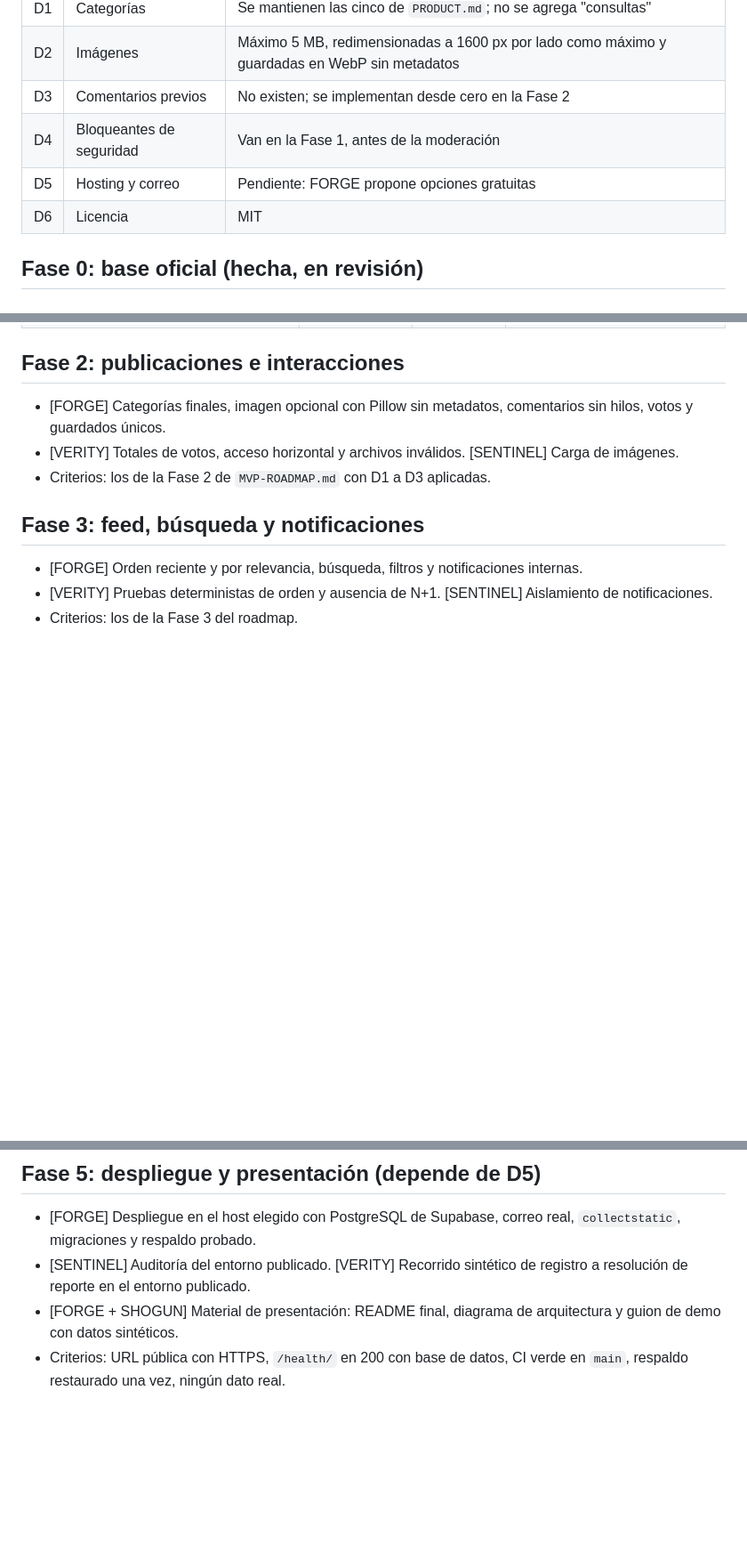
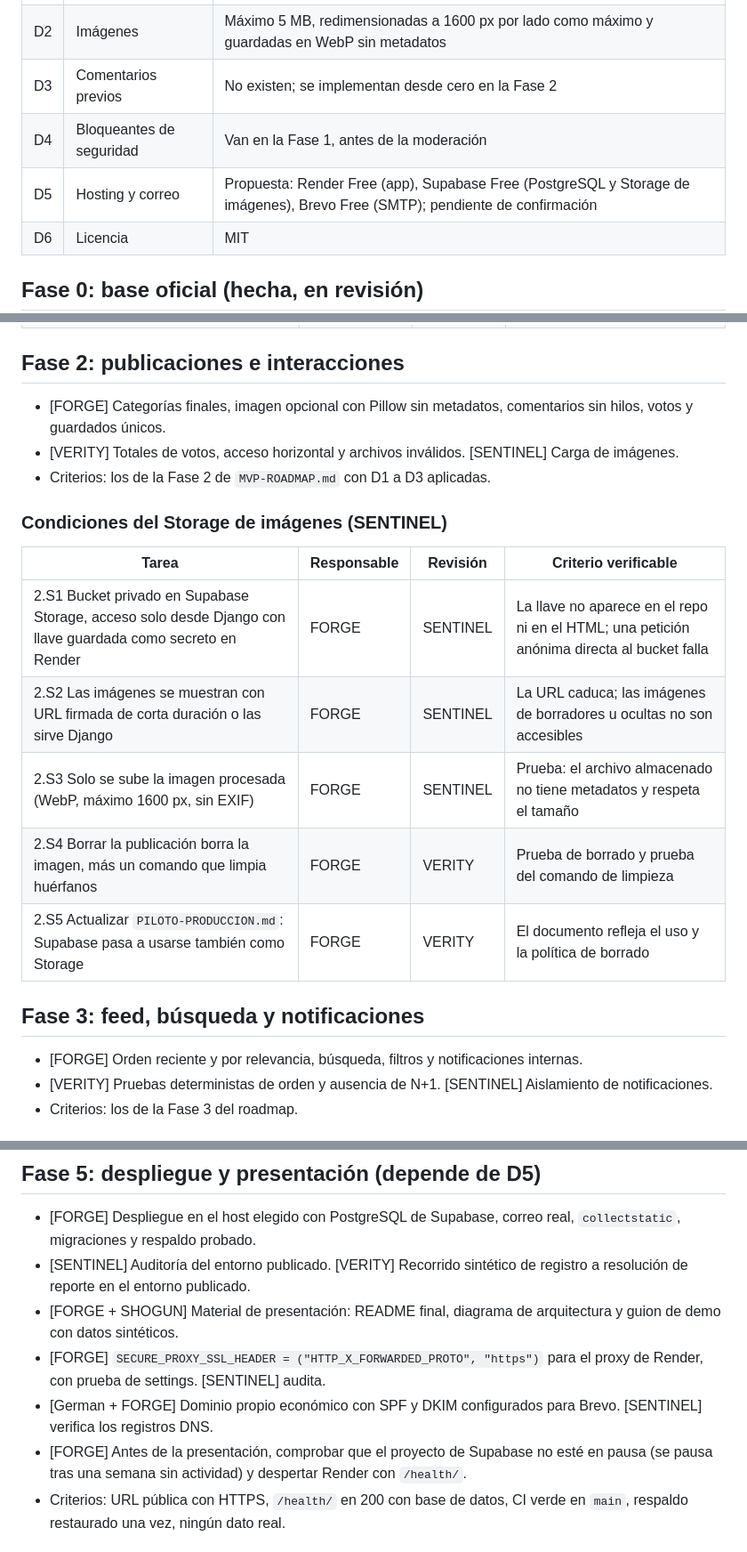
Before and after one commit to 4rchila/VocesMigra, a Markdown page: docs/plan/PLAN-OFICIAL.md, 3 parts joined by grey strips. Shown at 89% size. GitHub-like rendering; blank space fills up the shorter version.

Commit message:
Plan: condiciones de Storage (Fase 2) y despliegue en Render (Fase 5)

```diff
--- a/docs/plan/PLAN-OFICIAL.md
+++ b/docs/plan/PLAN-OFICIAL.md
@@ -25,7 +25,7 @@ Objetivo: llevar la base del MVP a una aplicación desplegada, segura y presenta
 | D2 | Imágenes | Máximo 5 MB, redimensionadas a 1600 px por lado como máximo y guardadas en WebP sin metadatos |
 | D3 | Comentarios previos | No existen; se implementan desde cero en la Fase 2 |
 | D4 | Bloqueantes de seguridad | Van en la Fase 1, antes de la moderación |
-| D5 | Hosting y correo | Pendiente: FORGE propone opciones gratuitas |
+| D5 | Hosting y correo | Propuesta: Render Free (app), Supabase Free (PostgreSQL y Storage de imágenes), Brevo Free (SMTP); pendiente de confirmación |
 | D6 | Licencia | MIT |
 
 ## Fase 0: base oficial (hecha, en revisión)
@@ -53,6 +53,16 @@ Objetivo: llevar la base del MVP a una aplicación desplegada, segura y presenta
 - [VERITY] Totales de votos, acceso horizontal y archivos inválidos. [SENTINEL] Carga de imágenes.
 - Criterios: los de la Fase 2 de `MVP-ROADMAP.md` con D1 a D3 aplicadas.
 
+### Condiciones del Storage de imágenes (SENTINEL)
+
+| Tarea | Responsable | Revisión | Criterio verificable |
+| --- | --- | --- | --- |
+| 2.S1 Bucket privado en Supabase Storage, acceso solo desde Django con llave guardada como secreto en Render | FORGE | SENTINEL | La llave no aparece en el repo ni en el HTML; una petición anónima directa al bucket falla |
+| 2.S2 Las imágenes se muestran con URL firmada de corta duración o las sirve Django | FORGE | SENTINEL | La URL caduca; las imágenes de borradores u ocultas no son accesibles |
+| 2.S3 Solo se sube la imagen procesada (WebP, máximo 1600 px, sin EXIF) | FORGE | SENTINEL | Prueba: el archivo almacenado no tiene metadatos y respeta el tamaño |
+| 2.S4 Borrar la publicación borra la imagen, más un comando que limpia huérfanos | FORGE | VERITY | Prueba de borrado y prueba del comando de limpieza |
+| 2.S5 Actualizar `PILOTO-PRODUCCION.md`: Supabase pasa a usarse también como Storage | FORGE | VERITY | El documento refleja el uso y la política de borrado |
+
 ## Fase 3: feed, búsqueda y notificaciones
 
 - [FORGE] Orden reciente y por relevancia, búsqueda, filtros y notificaciones internas.
@@ -70,6 +80,9 @@ Objetivo: llevar la base del MVP a una aplicación desplegada, segura y presenta
 - [FORGE] Despliegue en el host elegido con PostgreSQL de Supabase, correo real, `collectstatic`, migraciones y respaldo probado.
 - [SENTINEL] Auditoría del entorno publicado. [VERITY] Recorrido sintético de registro a resolución de reporte en el entorno publicado.
 - [FORGE + SHOGUN] Material de presentación: README final, diagrama de arquitectura y guion de demo con datos sintéticos.
+- [FORGE] `SECURE_PROXY_SSL_HEADER = ("HTTP_X_FORWARDED_PROTO", "https")` para el proxy de Render, con prueba de settings. [SENTINEL] audita.
+- [German + FORGE] Dominio propio económico con SPF y DKIM configurados para Brevo. [SENTINEL] verifica los registros DNS.
+- [FORGE] Antes de la presentación, comprobar que el proyecto de Supabase no esté en pausa (se pausa tras una semana sin actividad) y despertar Render con `/health/`.
 - Criterios: URL pública con HTTPS, `/health/` en 200 con base de datos, CI verde en `main`, respaldo restaurado una vez, ningún dato real.
 
 ## Fuera de alcance para la presentación
```
